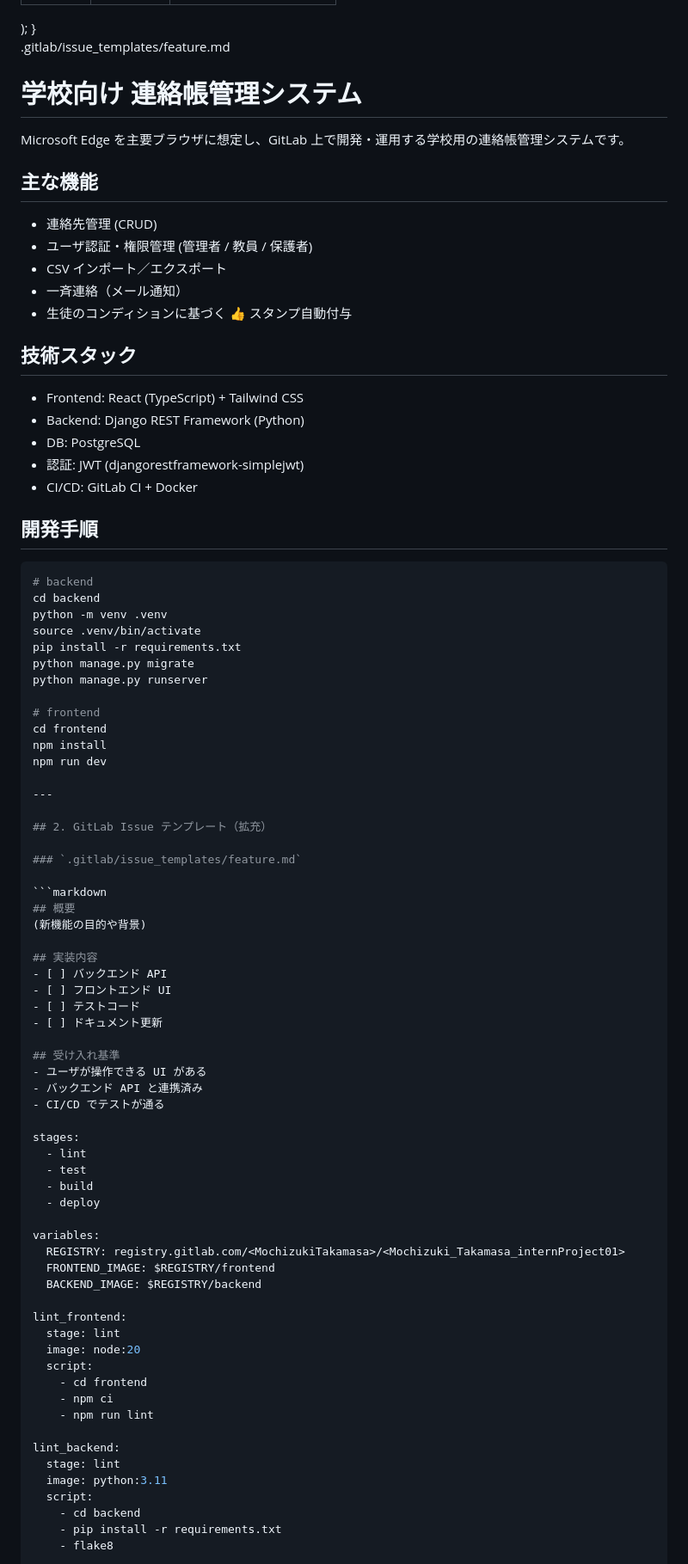
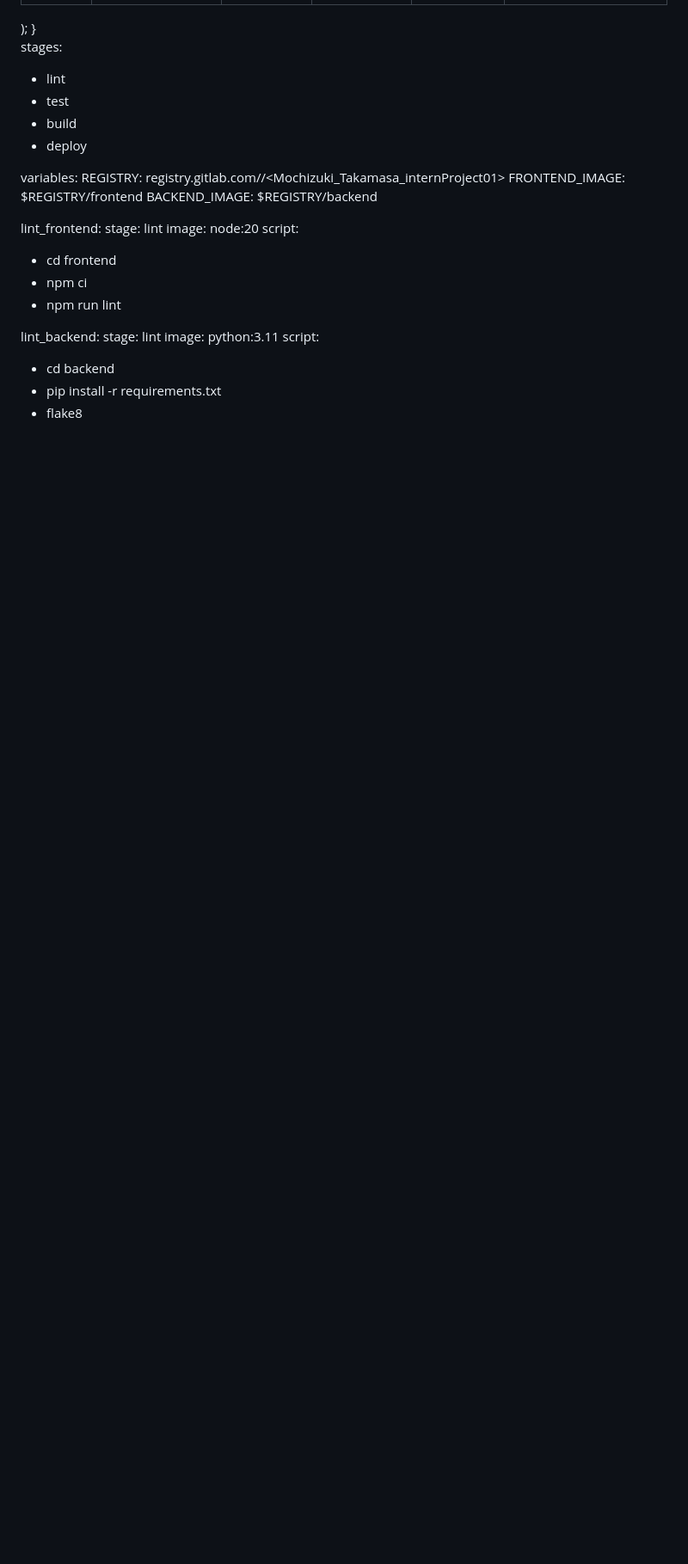
Before and after one commit to remanpso2-wq/gitlab-mirror-token, a Markdown page: README.md, the part around one of its changes. Shown at 86% size. Drawn GitHub-style; blank space fills up the shorter version.

````diff
--- a/README.md
+++ b/README.md
@@ -236,87 +201,35 @@ return (
 );
 }
 
-.gitlab/issue_templates/feature.md
+stages:
+- lint
+- test
+- build
+- deploy
 
-# 学校向け 連絡帳管理システム
-
-Microsoft Edge を主要ブラウザに想定し、GitLab 上で開発・運用する学校用の連絡帳管理システムです。
-
-## 主な機能
-- 連絡先管理 (CRUD)
-- ユーザ認証・権限管理 (管理者 / 教員 / 保護者)
-- CSV インポート／エクスポート
-- 一斉連絡（メール通知）
-- 生徒のコンディションに基づく 👍 スタンプ自動付与
-
-## 技術スタック
-- Frontend: React (TypeScript) + Tailwind CSS
-- Backend: Django REST Framework (Python)
-- DB: PostgreSQL
-- 認証: JWT (djangorestframework-simplejwt)
-- CI/CD: GitLab CI + Docker
-
-## 開発手順
-```bash
-# backend
-cd backend
-python -m venv .venv
-source .venv/bin/activate
-pip install -r requirements.txt
-python manage.py migrate
-python manage.py runserver
-
-# frontend
-cd frontend
-npm install
-npm run dev
-
----
-
-## 2. GitLab Issue テンプレート（拡充）
-
-### `.gitlab/issue_templates/feature.md`
-
-```markdown
-## 概要
-(新機能の目的や背景)
-
-## 実装内容
-- [ ] バックエンド API
-- [ ] フロントエンド UI
-- [ ] テストコード
-- [ ] ドキュメント更新
-
-## 受け入れ基準
-- ユーザが操作できる UI がある
-- バックエンド API と連携済み
-- CI/CD でテストが通る
-
-stages:
-  - lint
-  - test
-  - build
-  - deploy
 
 variables:
-  REGISTRY: registry.gitlab.com/<MochizukiTakamasa>/<Mochizuki_Takamasa_internProject01>
-  FRONTEND_IMAGE: $REGISTRY/frontend
-  BACKEND_IMAGE: $REGISTRY/backend
+REGISTRY: registry.gitlab.com/<MochizukiTakamasa>/<Mochizuki_Takamasa_internProject01>
+FRONTEND_IMAGE: $REGISTRY/frontend
+BACKEND_IMAGE: $REGISTRY/backend
+
 
 lint_frontend:
-  stage: lint
-  image: node:20
-  script:
-    - cd frontend
-    - npm ci
-    - npm run lint
+stage: lint
+image: node:20
+script:
+- cd frontend
+- npm ci
+- npm run lint
+
 
 lint_backend:
-  stage: lint
-  image: python:3.11
-  script:
-    - cd backend
-    - pip install -r requirements.txt
-    - flake8
+stage: lint
+image: python:3.11
+script:
+- cd backend
+- pip install -r requirements.txt
+- flake8
+
 
 test_backend:
````
Also changed, not shown: other parts of README.md (+101 -136 lines).
